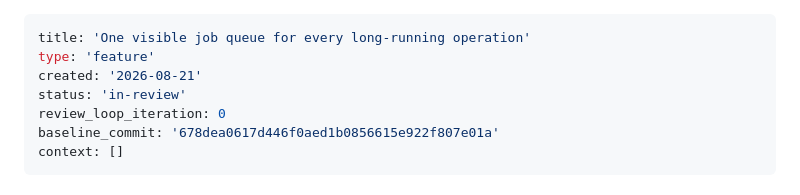
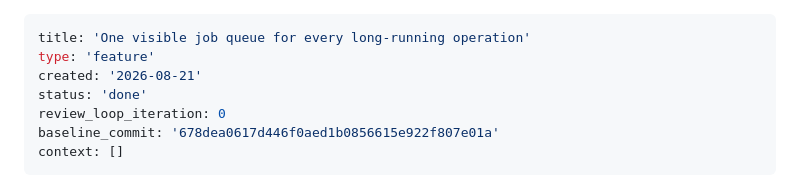
Before and after one commit to cardpay/unlimeety, a Markdown page: _bmad-output/implementation-artifacts/spec-universal-job-queue.md, the part around the change. Rendered like a GitHub page.

Commit message:
bmad: mark the job-queue spec done

```diff
--- a/_bmad-output/implementation-artifacts/spec-universal-job-queue.md
+++ b/_bmad-output/implementation-artifacts/spec-universal-job-queue.md
@@ -2,7 +2,7 @@
 title: 'One visible job queue for every long-running operation'
 type: 'feature'
 created: '2026-08-21'
-status: 'in-review'
+status: 'done'
 review_loop_iteration: 0
 baseline_commit: '678dea0617d446f0aed1b0856615e922f807e01a'
 context: []
```
